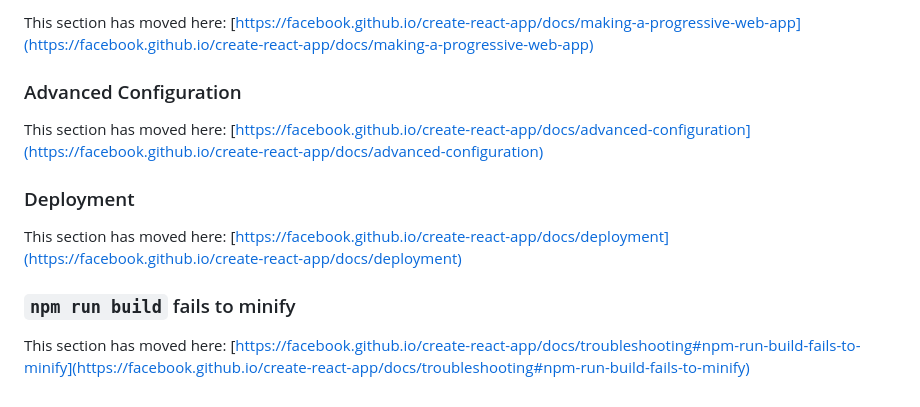
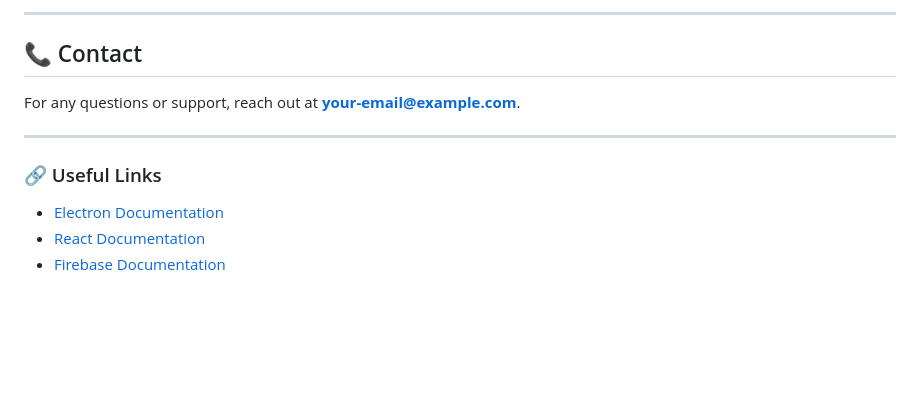
Before and after one commit to Anzi15/BakeSense, a Markdown page: README.md, the part around the change printed below. GitHub-like rendering; blank space fills up the shorter version.

```diff
--- a/README.md
+++ b/README.md
@@ -57,14 +149,10 @@ This section has moved here: [https://facebook.github.io/create-react-app/docs/a
 
-This section has moved here: [https://facebook.github.io/create-react-app/docs/making-a-progressive-web-app](https://facebook.github.io/create-react-app/docs/making-a-progressive-web-app)
+---
+## 📞 Contact
+For any questions or support, reach out at **your-email@example.com**.
 
-### Advanced Configuration
-
-This section has moved here: [https://facebook.github.io/create-react-app/docs/advanced-configuration](https://facebook.github.io/create-react-app/docs/advanced-configuration)
-
-### Deployment
-
-This section has moved here: [https://facebook.github.io/create-react-app/docs/deployment](https://facebook.github.io/create-react-app/docs/deployment)
-
-### `npm run build` fails to minify
-
-This section has moved here: [https://facebook.github.io/create-react-app/docs/troubleshooting#npm-run-build-fails-to-minify](https://facebook.github.io/create-react-app/docs/troubleshooting#npm-run-build-fails-to-minify)
+---
+### 🔗 Useful Links
+- [Electron Documentation](https://www.electronjs.org/docs)
+- [React Documentation](https://react.dev)
+- [Firebase Documentation](https://firebase.google.com/docs)
```
Also changed, not shown: other parts of README.md (+123 -31 lines).
